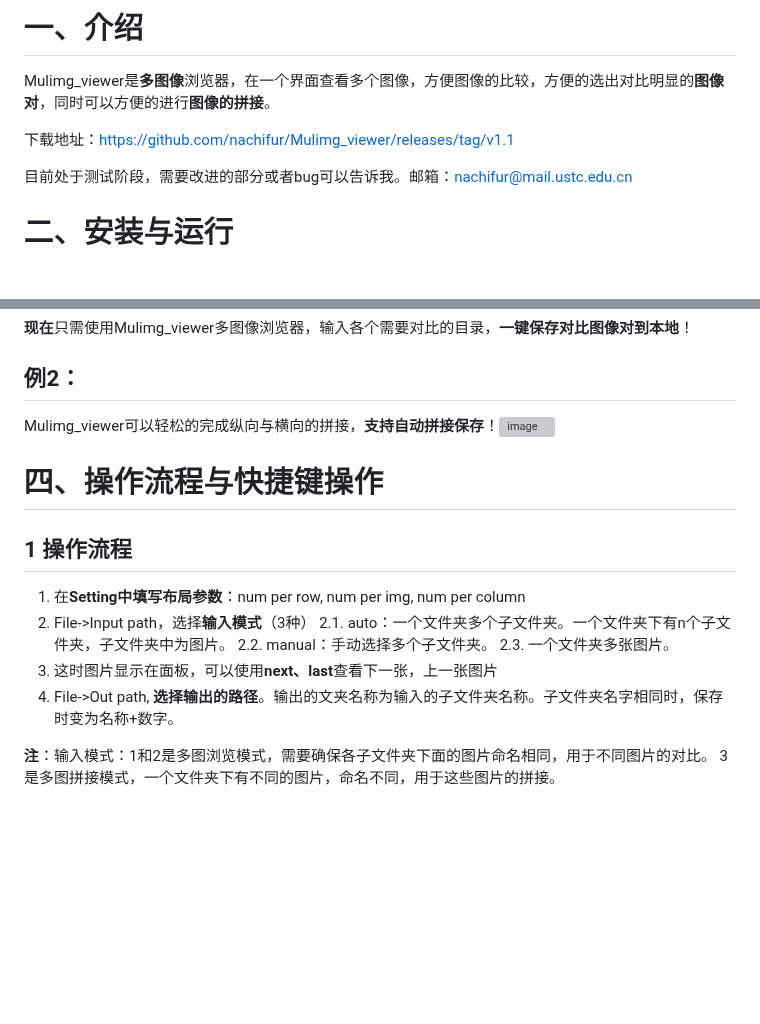
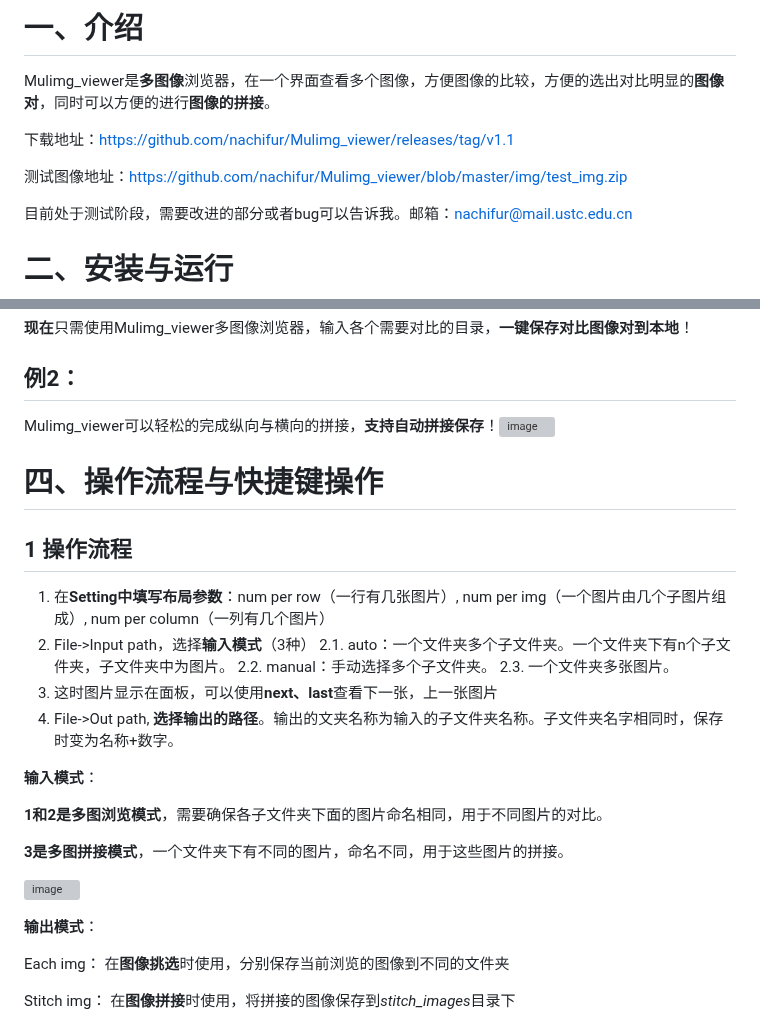
Before and after one commit to nachifur/MulimgViewer, a Markdown page: README.md, 2 parts joined by grey strips. Rendered like a GitHub page; blank space fills up the shorter version; grey boxes are pictures that could not be loaded.

Commit message:
1.11
1.11


Update README.md
Update README.md
Update README.md
1.11

1.11

1.11

1.11

1.11

Delete f2.png
1.11

1.11

1.11

```diff
--- a/README.md
+++ b/README.md
@@ -3,6 +3,8 @@
 Mulimg_viewer是**多图像**浏览器，在一个界面查看多个图像，方便图像的比较，方便的选出对比明显的**图像对**，同时可以方便的进行**图像的拼接**。
 
 下载地址：https://github.com/nachifur/Mulimg_viewer/releases/tag/v1.1
+
+测试图像地址：https://github.com/nachifur/Mulimg_viewer/blob/master/img/test_img.zip
 
 目前处于测试阶段，需要改进的部分或者bug可以告诉我。邮箱：nachifur@mail.ustc.edu.cn
 
@@ -52,7 +54,7 @@ Mulimg_viewer可以轻松的完成纵向与横向的拼接，**支持自动拼
 # 四、操作流程与快捷键操作
 
 ## 1 操作流程
-1. 在**Setting中填写布局参数**：num per row, num per img, num per column
+1. 在**Setting中填写布局参数**：num per row（一行有几张图片）, num per img（一个图片由几个子图片组成）, num per column（一列有几个图片）
 2. File->Input path，选择**输入模式**（3种）
     2.1. auto：一个文件夹多个子文件夹。一个文件夹下有n个子文件夹，子文件夹中为图片。
     2.2. manual：手动选择多个子文件夹。
@@ -60,5 +62,17 @@ Mulimg_viewer可以轻松的完成纵向与横向的拼接，**支持自动拼
 3. 这时图片显示在面板，可以使用**next、last**查看下一张，上一张图片
 4. File->Out path, **选择输出的路径**。输出的文夹名称为输入的子文件夹名称。子文件夹名字相同时，保存时变为名称+数字。
 
-**注**：输入模式：1和2是多图浏览模式，需要确保各子文件夹下面的图片命名相同，用于不同图片的对比。
-3是多图拼接模式，一个文件夹下有不同的图片，命名不同，用于这些图片的拼接。
+**输入模式**：
+
+**1和2是多图浏览模式**，需要确保各子文件夹下面的图片命名相同，用于不同图片的对比。
+
+**3是多图拼接模式**，一个文件夹下有不同的图片，命名不同，用于这些图片的拼接。
+
+![image](https://github.com/nachifur/Mulimg_viewer/blob/master/img/f1.png)
+
+**输出模式**：
+
+Each img： 在**图像挑选**时使用，分别保存当前浏览的图像到不同的文件夹
+
+Stitch img： 在**图像拼接**时使用，将拼接的图像保存到*stitch_images*目录下
+
```
Also changed, not shown: other parts of README.md (+5 -1 lines), img/f1.png (added), img/f2.png (added), 1 other file.
